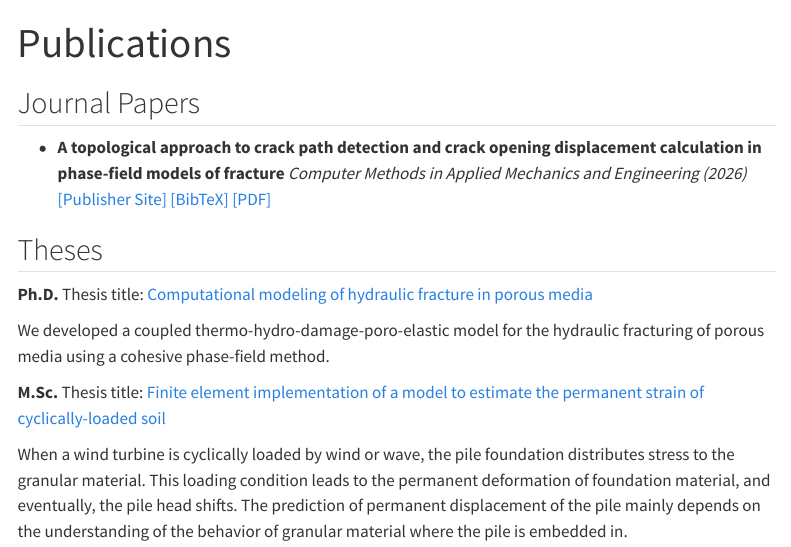
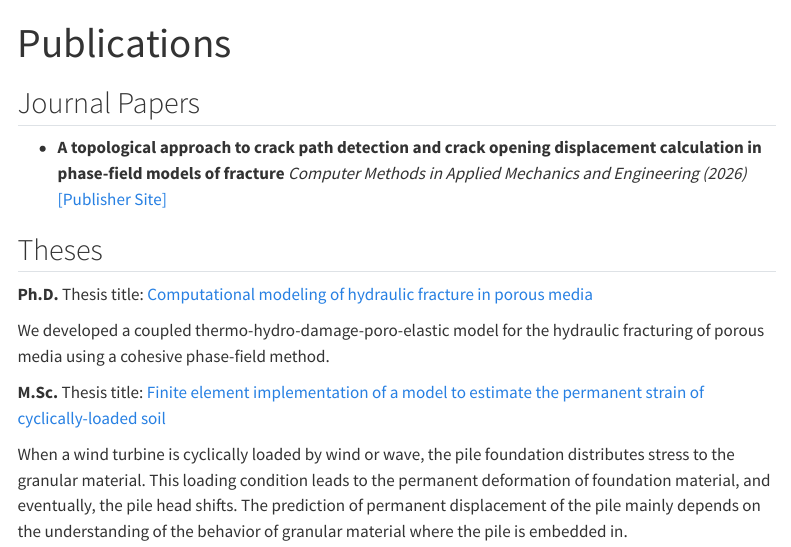
Before and after one commit to muhittinb/personal-website, a Quarto document (publications.qmd): the page in a window 1100 px wide, from its top. Rendered offline with R 4.5, knitr and Pandoc in place of Quarto, with nearby package versions; menus at the side of the page are left out.

Commit message:
Site update Tue Apr 28 21:56:53 +03 2026

```diff
--- a/publications.qmd
+++ b/publications.qmd
@@ -3,7 +3,7 @@ title: "Publications"
 ---
 
 ## Journal Papers
-* **A topological approach to crack path detection and crack opening displacement calculation in phase-field models of fracture** *Computer Methods in Applied Mechanics and Engineering (2026)* [[Publisher Site]](https://doi.org/10.1016/j.cma.2026.119016) [[BibTeX]](#) [[PDF]](#)
+* **A topological approach to crack path detection and crack opening displacement calculation in phase-field models of fracture** *Computer Methods in Applied Mechanics and Engineering (2026)* [[Publisher Site]](https://doi.org/10.1016/j.cma.2026.119016)
 
 
 <!-- ## Conference Proceedings -->
```
Also changed, not shown: 3 other files.
